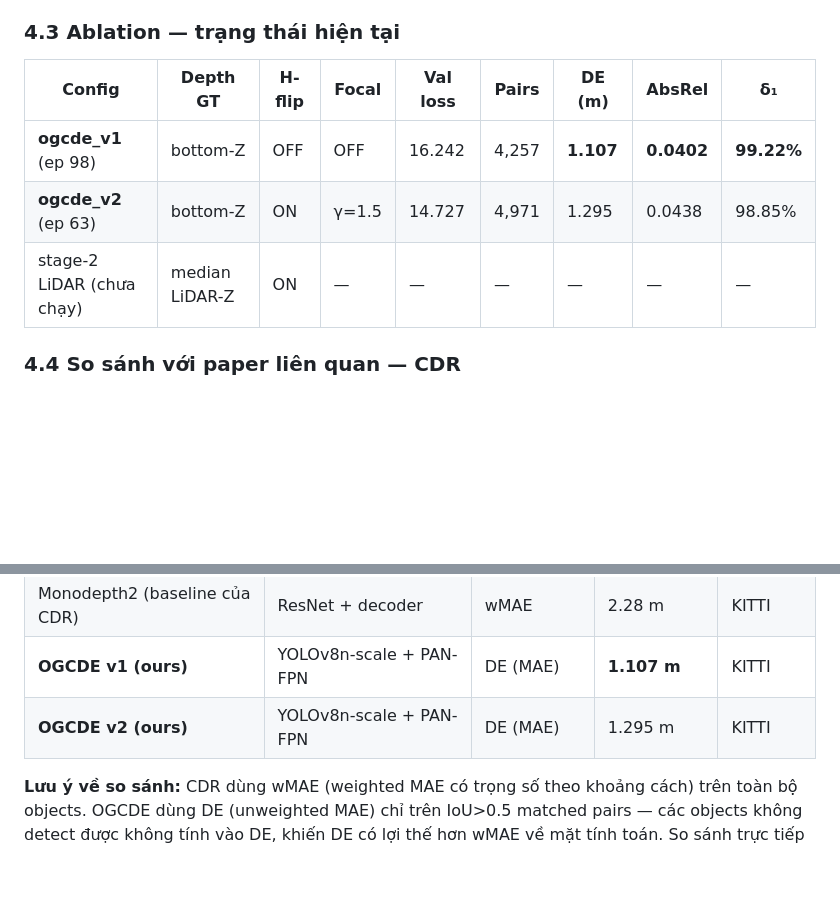
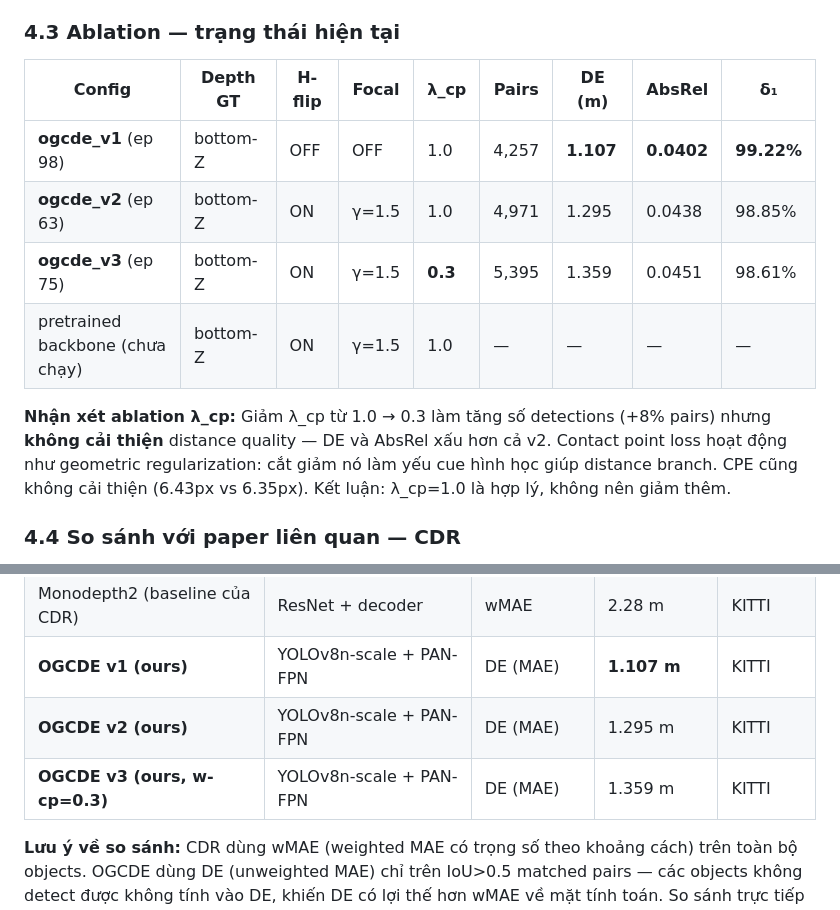
Before and after one commit to nqttruong/one_stage_depth, a Markdown page: REPORT.md, 2 parts joined by grey strips. Drawn GitHub-style; blank space fills up the shorter version.

Commit message:
ogcde_v3 eval: w-cp=0.3 does not improve distance metrics
v3 (ep75, w-cp=0.3): DE=1.359m, AbsRel=0.0451, δ1=98.61%, 5395 pairs
vs v2 (ep63, w-cp=1.0): DE=1.295m, AbsRel=0.0438, δ1=98.85%, 4971 pairs

More detections (+8%) but worse per-object quality. Contact point loss
acts as geometric regularization — reducing it weakens the geometry signal.
Conclusion: keep λ_cp=1.0.

REPORT.md: add v3 row to ablation table with analysis.
Next: pretrained backbone (bước 2).

Co-Authored-By: Claude Sonnet 4.6 <noreply@anthropic.com>

```diff
--- a/REPORT.md
+++ b/REPORT.md
@@ -210,11 +210,14 @@ Config thay đổi so với v1: focal loss (γ=1.5), fp32 loss computation, H-fl
 
 ### 4.3 Ablation — trạng thái hiện tại
 
-| Config | Depth GT | H-flip | Focal | Val loss | Pairs | DE (m) | AbsRel | δ₁ |
+| Config | Depth GT | H-flip | Focal | λ_cp | Pairs | DE (m) | AbsRel | δ₁ |
 |---|---|---|---|---|---|---|---|---|
-| **ogcde_v1** (ep 98) | bottom-Z | OFF | OFF | 16.242 | 4,257 | **1.107** | **0.0402** | **99.22%** |
-| **ogcde_v2** (ep 63) | bottom-Z | ON | γ=1.5 | 14.727 | 4,971 | 1.295 | 0.0438 | 98.85% |
-| stage-2 LiDAR (chưa chạy) | median LiDAR-Z | ON | — | — | — | — | — | — |
+| **ogcde_v1** (ep 98) | bottom-Z | OFF | OFF | 1.0 | 4,257 | **1.107** | **0.0402** | **99.22%** |
+| **ogcde_v2** (ep 63) | bottom-Z | ON | γ=1.5 | 1.0 | 4,971 | 1.295 | 0.0438 | 98.85% |
+| **ogcde_v3** (ep 75) | bottom-Z | ON | γ=1.5 | **0.3** | 5,395 | 1.359 | 0.0451 | 98.61% |
+| pretrained backbone (chưa chạy) | bottom-Z | ON | γ=1.5 | 1.0 | — | — | — | — |
+
+**Nhận xét ablation λ_cp:** Giảm λ_cp từ 1.0 → 0.3 làm tăng số detections (+8% pairs) nhưng **không cải thiện** distance quality — DE và AbsRel xấu hơn cả v2. Contact point loss hoạt động như geometric regularization: cắt giảm nó làm yếu cue hình học giúp distance branch. CPE cũng không cải thiện (6.43px vs 6.35px). Kết luận: λ_cp=1.0 là hợp lý, không nên giảm thêm.
 
 ### 4.4 So sánh với paper liên quan — CDR
 
@@ -226,6 +229,7 @@ Paper tham chiếu: **"Supervised Object-Specific Distance Estimation from Monoc
 | Monodepth2 (baseline của CDR) | ResNet + decoder | wMAE | 2.28 m | KITTI |
 | **OGCDE v1 (ours)** | YOLOv8n-scale + PAN-FPN | DE (MAE) | **1.107 m** | KITTI |
 | **OGCDE v2 (ours)** | YOLOv8n-scale + PAN-FPN | DE (MAE) | 1.295 m | KITTI |
+| **OGCDE v3 (ours, w-cp=0.3)** | YOLOv8n-scale + PAN-FPN | DE (MAE) | 1.359 m | KITTI |
 
 **Lưu ý về so sánh:** CDR dùng wMAE (weighted MAE có trọng số theo khoảng cách) trên toàn bộ objects. OGCDE dùng DE (unweighted MAE) chỉ trên IoU>0.5 matched pairs — các objects không detect được không tính vào DE, khiến DE có lợi thế hơn wMAE về mặt tính toán. So sánh trực tiếp cần chạy cùng evaluation protocol.
 
```
